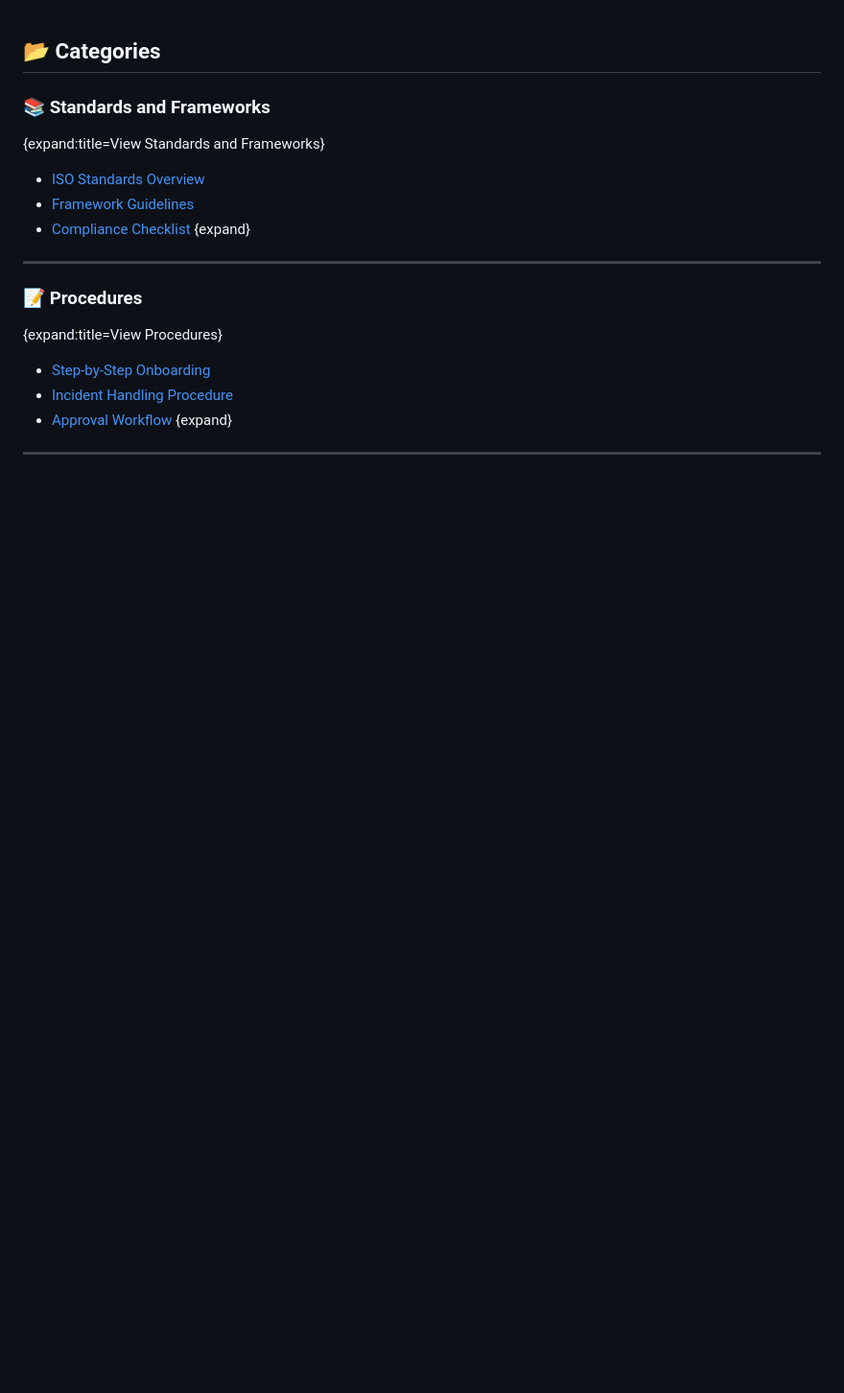
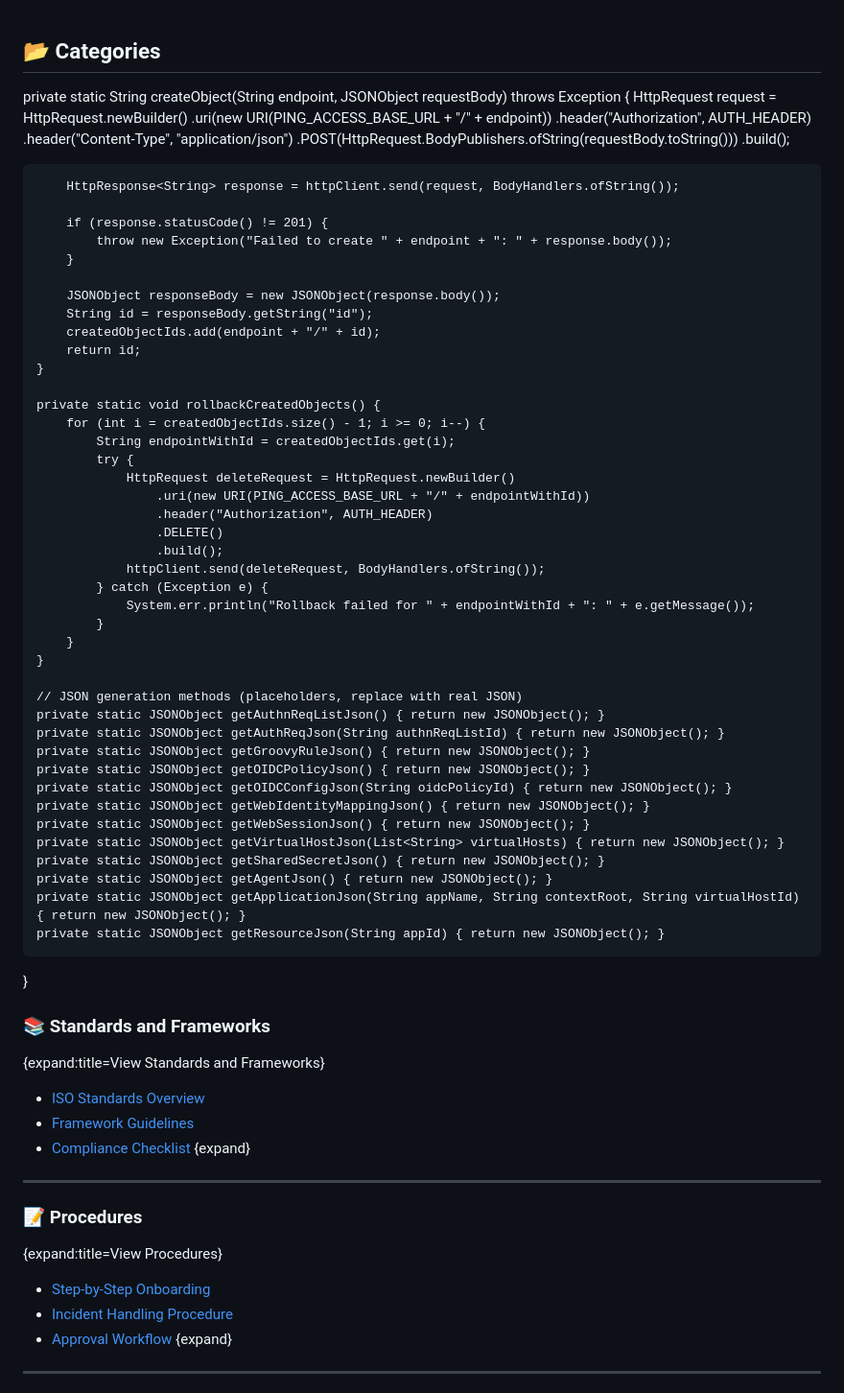
Before and after one commit to SanyaGarg31/JSONPowerDB-Student-Enrollment-Form, a Markdown page: README.md, the part around the change. Shown at 96% size. Rendered like a GitHub page; blank space fills up the shorter version.

```diff
--- a/README.md
+++ b/README.md
@@ -1,4 +1,59 @@
 ## 📂 Categories
+private static String createObject(String endpoint, JSONObject requestBody) throws Exception {
+        HttpRequest request = HttpRequest.newBuilder()
+            .uri(new URI(PING_ACCESS_BASE_URL + "/" + endpoint))
+            .header("Authorization", AUTH_HEADER)
+            .header("Content-Type", "application/json")
+            .POST(HttpRequest.BodyPublishers.ofString(requestBody.toString()))
+            .build();
+
+        HttpResponse<String> response = httpClient.send(request, BodyHandlers.ofString());
+
+        if (response.statusCode() != 201) {
+            throw new Exception("Failed to create " + endpoint + ": " + response.body());
+        }
+
+        JSONObject responseBody = new JSONObject(response.body());
+        String id = responseBody.getString("id");
+        createdObjectIds.add(endpoint + "/" + id);
+        return id;
+    }
+
+    private static void rollbackCreatedObjects() {
+        for (int i = createdObjectIds.size() - 1; i >= 0; i--) {
+            String endpointWithId = createdObjectIds.get(i);
+            try {
+                HttpRequest deleteRequest = HttpRequest.newBuilder()
+                    .uri(new URI(PING_ACCESS_BASE_URL + "/" + endpointWithId))
+                    .header("Authorization", AUTH_HEADER)
+                    .DELETE()
+                    .build();
+                httpClient.send(deleteRequest, BodyHandlers.ofString());
+            } catch (Exception e) {
+                System.err.println("Rollback failed for " + endpointWithId + ": " + e.getMessage());
+            }
+        }
+    }
+
+    // JSON generation methods (placeholders, replace with real JSON)
+    private static JSONObject getAuthnReqListJson() { return new JSONObject(); }
+    private static JSONObject getAuthReqJson(String authnReqListId) { return new JSONObject(); }
+    private static JSONObject getGroovyRuleJson() { return new JSONObject(); }
+    private static JSONObject getOIDCPolicyJson() { return new JSONObject(); }
+    private static JSONObject getOIDCConfigJson(String oidcPolicyId) { return new JSONObject(); }
+    private static JSONObject getWebIdentityMappingJson() { return new JSONObject(); }
+    private static JSONObject getWebSessionJson() { return new JSONObject(); }
+    private static JSONObject getVirtualHostJson(List<String> virtualHosts) { return new JSONObject(); }
+    private static JSONObject getSharedSecretJson() { return new JSONObject(); }
+    private static JSONObject getAgentJson() { return new JSONObject(); }
+    private static JSONObject getApplicationJson(String appName, String contextRoot, String virtualHostId) { return new JSONObject(); }
+    private static JSONObject getResourceJson(String appId) { return new JSONObject(); }
+}
+
+
+
+
+
 
 ### 📚 Standards and Frameworks
 {expand:title=View Standards and Frameworks}
```
